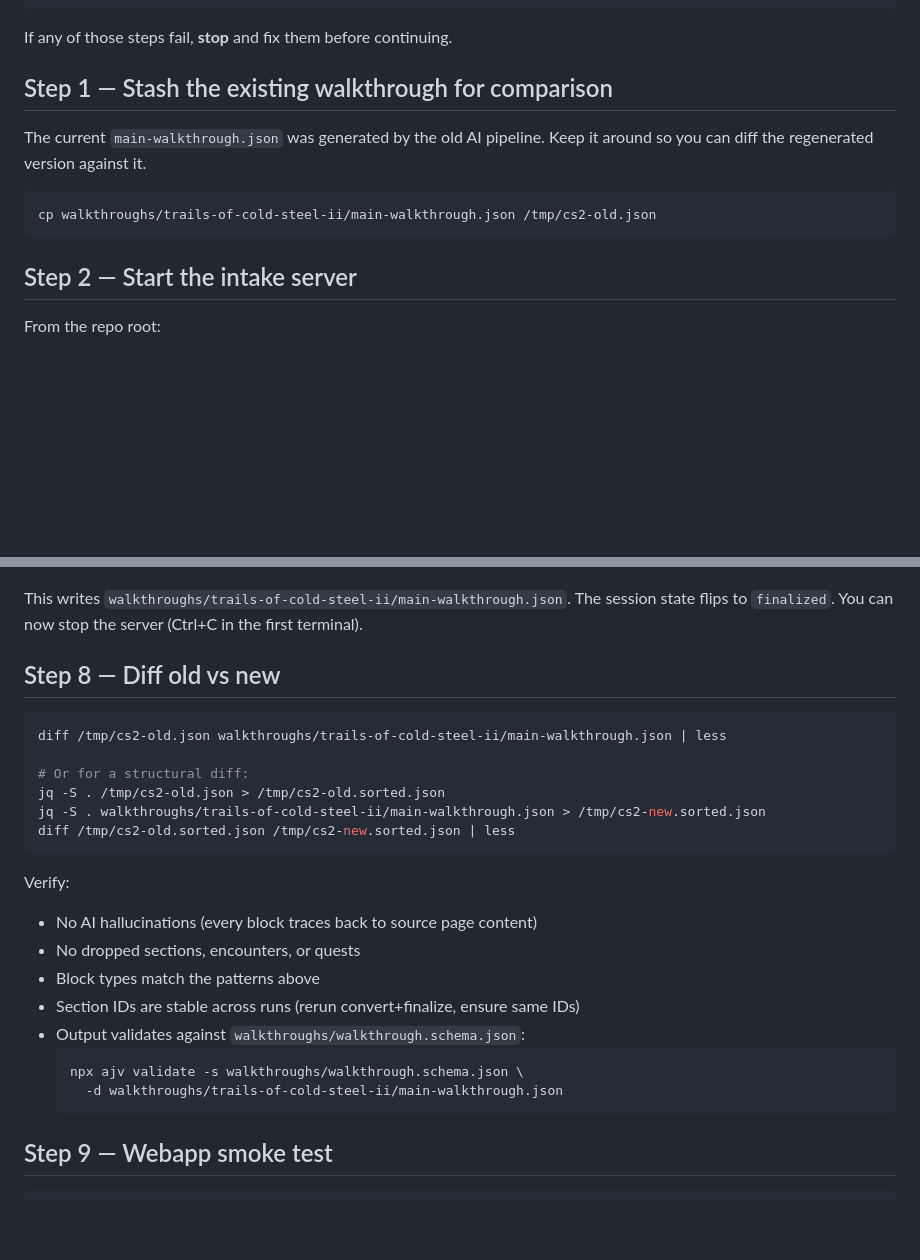
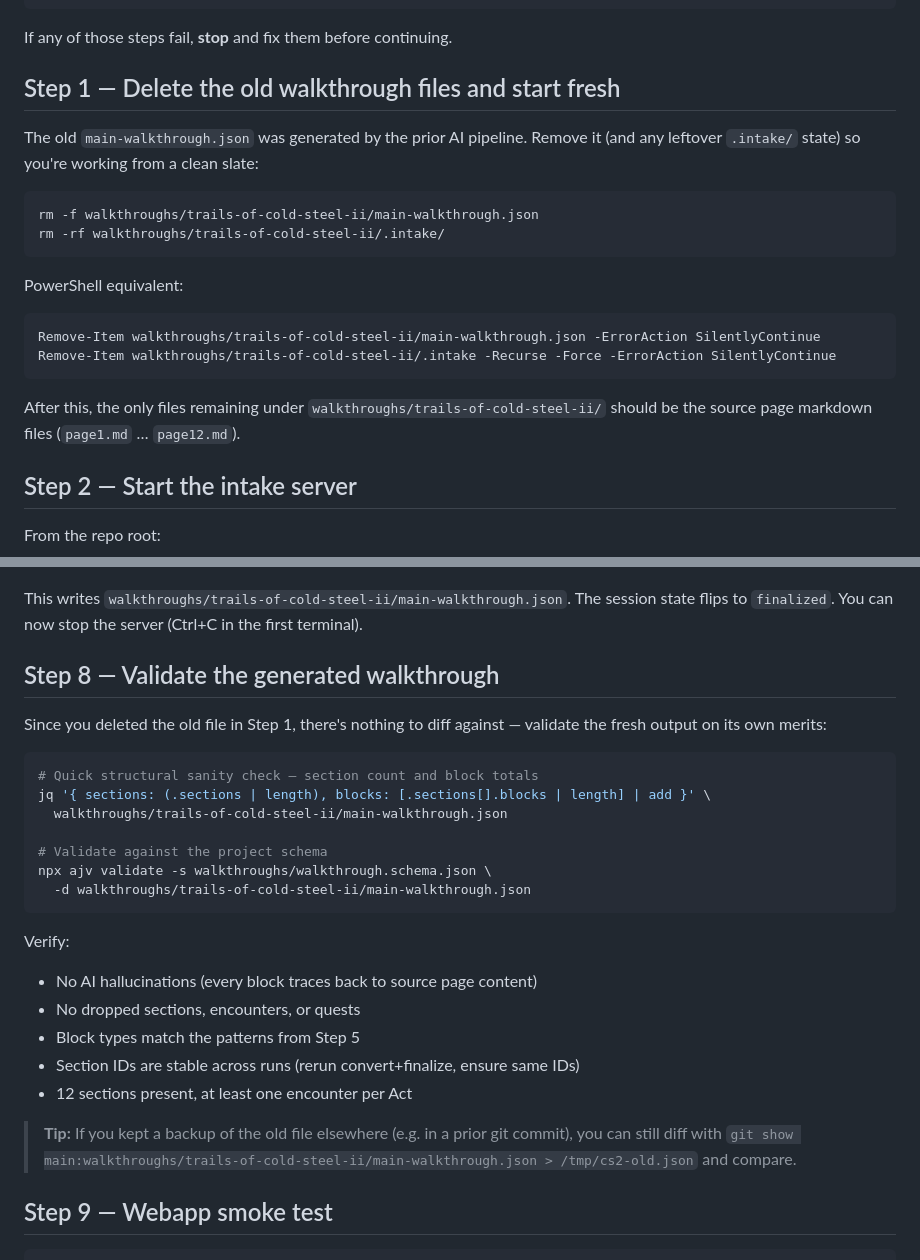
Before and after one commit to camcast3/walkthrough-app, a Markdown page: docs/intake-phase-8-runbook.md, 2 parts joined by grey strips. Rendered like a GitHub page; blank space fills up the shorter version.

Commit message:
Update runbook: delete old trails files instead of stashing
Step 1 now removes the old main-walkthrough.json and .intake/ directory
to start fresh. Step 8 validates the generated output standalone instead
of diffing against the old file.

Co-authored-by: Copilot <223556219+Copilot@users.noreply.github.com>

````diff
--- a/docs/intake-phase-8-runbook.md
+++ b/docs/intake-phase-8-runbook.md
@@ -22,13 +22,23 @@ cd tools/intake-extension && npm test && cd -
 
 If any of those steps fail, **stop** and fix them before continuing.
 
-## Step 1 — Stash the existing walkthrough for comparison
+## Step 1 — Delete the old walkthrough files and start fresh
 
-The current `main-walkthrough.json` was generated by the old AI pipeline. Keep it around so you can diff the regenerated version against it.
+The old `main-walkthrough.json` was generated by the prior AI pipeline. Remove it (and any leftover `.intake/` state) so you're working from a clean slate:
 
 ```bash
-cp walkthroughs/trails-of-cold-steel-ii/main-walkthrough.json /tmp/cs2-old.json
+rm -f walkthroughs/trails-of-cold-steel-ii/main-walkthrough.json
+rm -rf walkthroughs/trails-of-cold-steel-ii/.intake/
 ```
+
+PowerShell equivalent:
+
+```powershell
+Remove-Item walkthroughs/trails-of-cold-steel-ii/main-walkthrough.json -ErrorAction SilentlyContinue
+Remove-Item walkthroughs/trails-of-cold-steel-ii/.intake -Recurse -Force -ErrorAction SilentlyContinue
+```
+
+After this, the only files remaining under `walkthroughs/trails-of-cold-steel-ii/` should be the source page markdown files (`page1.md` … `page12.md`).
 
 ## Step 2 — Start the intake server
 
@@ -154,28 +164,29 @@ curl -X POST http://localhost:3847/api/finalize
 
 This writes `walkthroughs/trails-of-cold-steel-ii/main-walkthrough.json`. The session state flips to `finalized`. You can now stop the server (Ctrl+C in the first terminal).
 
-## Step 8 — Diff old vs new
+## Step 8 — Validate the generated walkthrough
+
+Since you deleted the old file in Step 1, there's nothing to diff against — validate the fresh output on its own merits:
 
 ```bash
-diff /tmp/cs2-old.json walkthroughs/trails-of-cold-steel-ii/main-walkthrough.json | less
+# Quick structural sanity check — section count and block totals
+jq '{ sections: (.sections | length), blocks: [.sections[].blocks | length] | add }' \
+  walkthroughs/trails-of-cold-steel-ii/main-walkthrough.json
 
-# Or for a structural diff:
-jq -S . /tmp/cs2-old.json > /tmp/cs2-old.sorted.json
-jq -S . walkthroughs/trails-of-cold-steel-ii/main-walkthrough.json > /tmp/cs2-new.sorted.json
-diff /tmp/cs2-old.sorted.json /tmp/cs2-new.sorted.json | less
+# Validate against the project schema
+npx ajv validate -s walkthroughs/walkthrough.schema.json \
+  -d walkthroughs/trails-of-cold-steel-ii/main-walkthrough.json
 ```
 
 Verify:
 
 - No AI hallucinations (every block traces back to source page content)
 - No dropped sections, encounters, or quests
-- Block types match the patterns above
+- Block types match the patterns from Step 5
 - Section IDs are stable across runs (rerun convert+finalize, ensure same IDs)
-- Output validates against `walkthroughs/walkthrough.schema.json`:
-  ```bash
-  npx ajv validate -s walkthroughs/walkthrough.schema.json \
-    -d walkthroughs/trails-of-cold-steel-ii/main-walkthrough.json
-  ```
+- 12 sections present, at least one encounter per Act
+
+> **Tip:** If you kept a backup of the old file elsewhere (e.g. in a prior git commit), you can still diff with `git show main:walkthroughs/trails-of-cold-steel-ii/main-walkthrough.json > /tmp/cs2-old.json` and compare.
 
 ## Step 9 — Webapp smoke test
 
````
